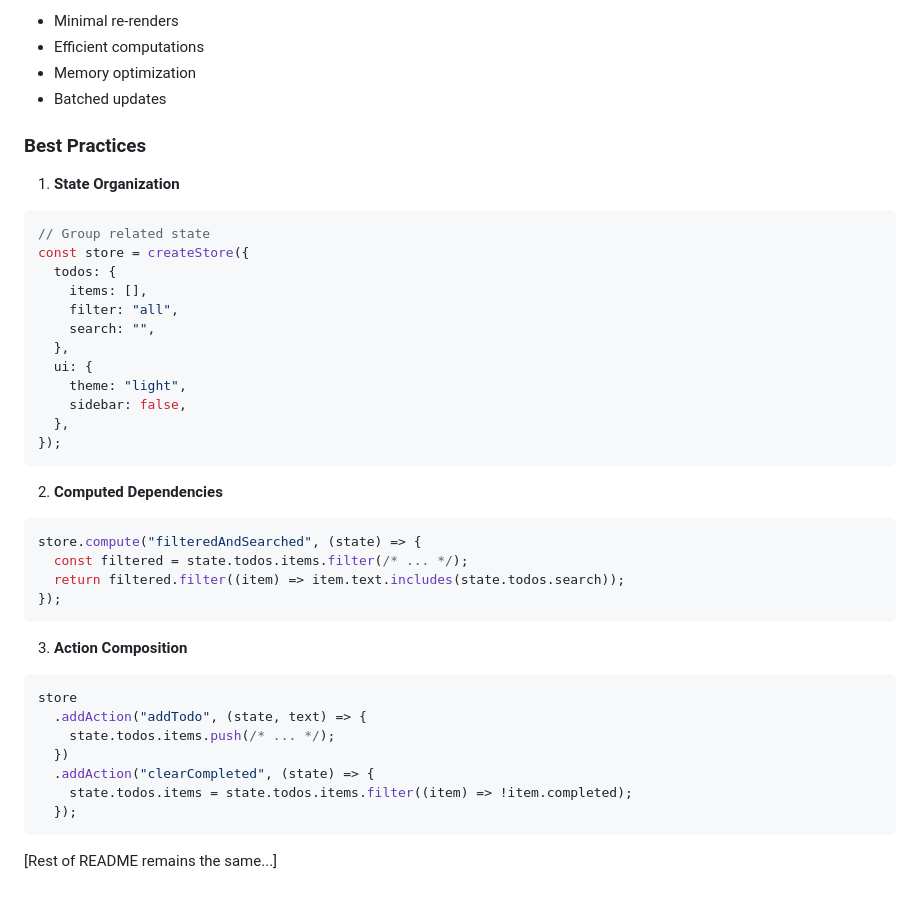
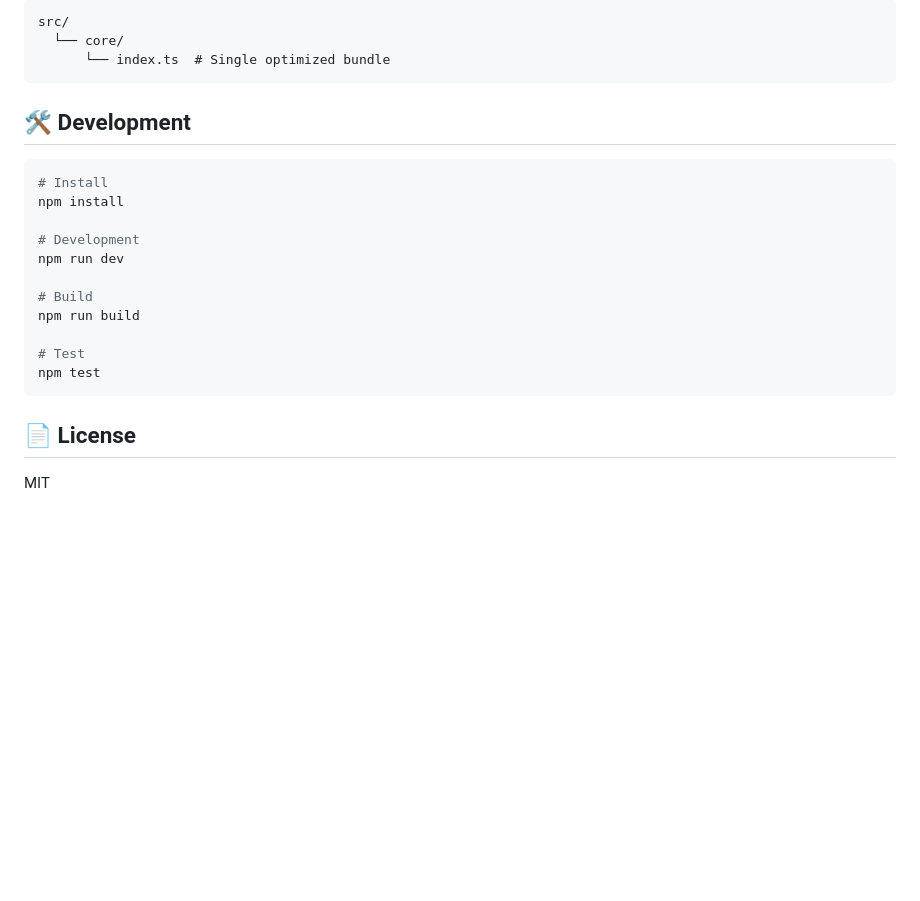
Before and after one commit to amer1616/rid-library, a Markdown page: README.md, the part around one of its changes. Drawn GitHub-style; blank space fills up the shorter version.

````diff
--- a/README.md
+++ b/README.md
@@ -147,47 +165,26 @@ const store = createStore<TodoState>({
 
-- Minimal re-renders
-- Efficient computations
-- Memory optimization
-- Batched updates
-
-### Best Practices
-
-1. **State Organization**
-
-```typescript
-// Group related state
-const store = createStore({
-  todos: {
-    items: [],
-    filter: "all",
-    search: "",
-  },
-  ui: {
-    theme: "light",
-    sidebar: false,
-  },
-});
+```
+src/
+  └── core/
+      └── index.ts  # Single optimized bundle
 ```
 
-2. **Computed Dependencies**
+## 🛠️ Development
 
-```typescript
-store.compute("filteredAndSearched", (state) => {
-  const filtered = state.todos.items.filter(/* ... */);
-  return filtered.filter((item) => item.text.includes(state.todos.search));
-});
+```bash
+# Install
+npm install
+
+# Development
+npm run dev
+
+# Build
+npm run build
+
+# Test
+npm test
 ```
 
-3. **Action Composition**
+## 📄 License
 
-```typescript
-store
-  .addAction("addTodo", (state, text) => {
-    state.todos.items.push(/* ... */);
-  })
-  .addAction("clearCompleted", (state) => {
-    state.todos.items = state.todos.items.filter((item) => !item.completed);
-  });
-```
-
-[Rest of README remains the same...]
+MIT
````
Also changed, not shown: other parts of README.md (+137 -119 lines).
